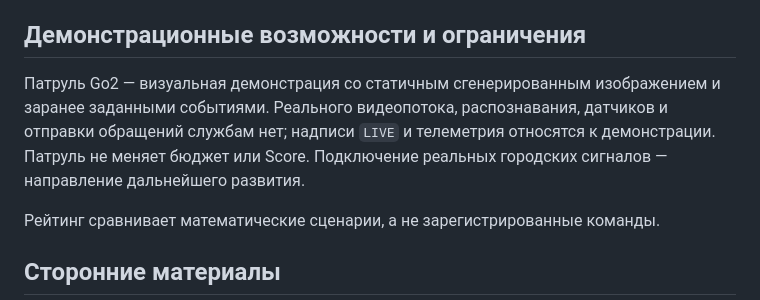
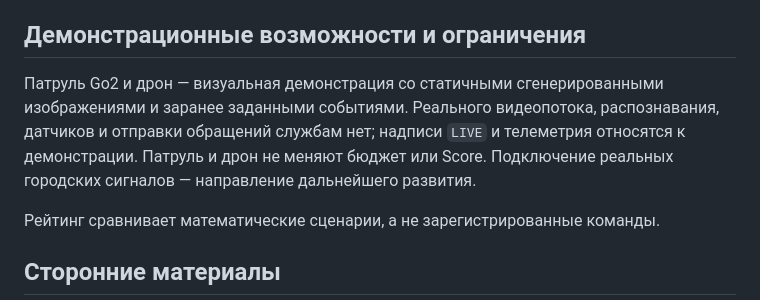
Before and after one commit to BAITC-Hacks/hack-e4dfa205-avm-ai, a Markdown page: README.md, the part around the change. Rendered like a GitHub page.

Commit message:
docs: README упоминает дрон в блоке демонстрации патруля
Co-Authored-By: Claude Fable 5.1 <noreply@anthropic.com>

```diff
--- a/README.md
+++ b/README.md
@@ -143,7 +143,7 @@ Score = 0.7 × D_города + 0.3 × min(D_района) − N_crit
 
 ## Демонстрационные возможности и ограничения
 
-Патруль Go2 — визуальная демонстрация со статичным сгенерированным изображением и заранее заданными событиями. Реального видеопотока, распознавания, датчиков и отправки обращений службам нет; надписи `LIVE` и телеметрия относятся к демонстрации. Патруль не меняет бюджет или Score. Подключение реальных городских сигналов — направление дальнейшего развития.
+Патруль Go2 и дрон — визуальная демонстрация со статичными сгенерированными изображениями и заранее заданными событиями. Реального видеопотока, распознавания, датчиков и отправки обращений службам нет; надписи `LIVE` и телеметрия относятся к демонстрации. Патруль и дрон не меняют бюджет или Score. Подключение реальных городских сигналов — направление дальнейшего развития.
 
 Рейтинг сравнивает математические сценарии, а не зарегистрированные команды.
 
```
